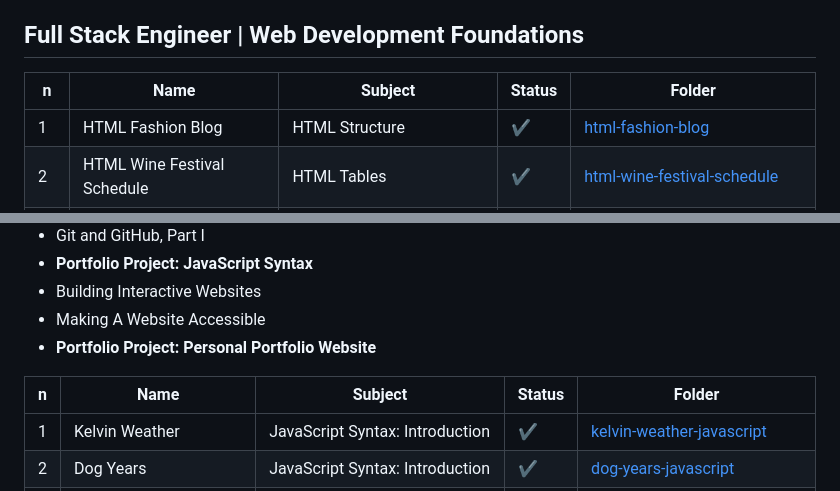
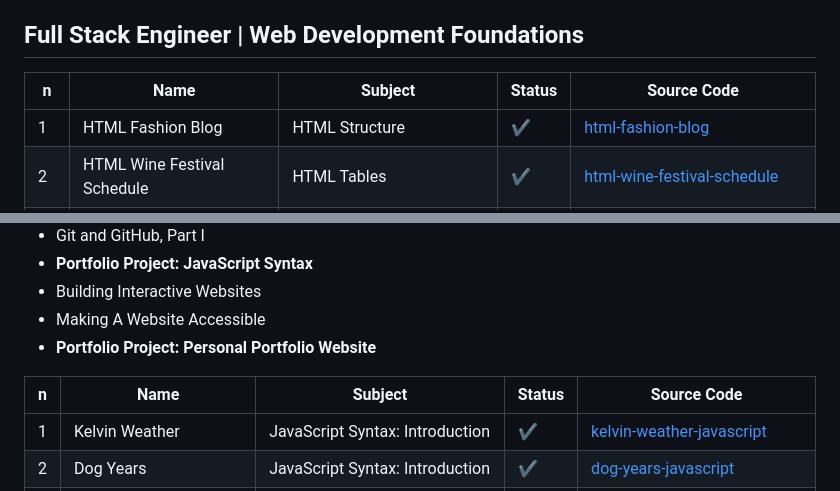
Before and after one commit to jrocha-studies/codecademy-full-stack, a Markdown page: README.md, 2 parts joined by grey strips. Drawn GitHub-style.

Commit message:
🐛fix(README.md): Table Header Folder to SourceCode

```diff
--- a/README.md
+++ b/README.md
@@ -4,7 +4,7 @@ Projects from Codecademy's CSS, JavaScript, React and Node.js courses, mostly fr
 
 ## Full Stack Engineer | Web Development Foundations
 
-| n   | Name                              | Subject                            | Status | Folder                                                                                                                                                      |
+| n   | Name                              | Subject                            | Status | Source Code                                                                                                                                                 |
 | --- | --------------------------------- | ---------------------------------- | ------ | ----------------------------------------------------------------------------------------------------------------------------------------------------------- |
 | 1   | HTML Fashion Blog                 | HTML Structure                     | ✔️      | [html-fashion-blog](https://github.com/jrocha-studies/codecademy-full-stack/tree/main/projects/html-fashion-blog)                                           |
 | 2   | HTML Wine Festival Schedule       | HTML Tables                        | ✔️      | [html-wine-festival-schedule](https://github.com/jrocha-studies/codecademy-full-stack/tree/main/projects/html-wine-festival-schedule)                       |
@@ -45,7 +45,7 @@ Projects from Codecademy's CSS, JavaScript, React and Node.js courses, mostly fr
 - Making A Website Accessible
 - **Portfolio Project: Personal Portfolio Website**
 
-| n   | Name                     | Subject                         | Status | Folder                                                                                                                                      |
+| n   | Name                     | Subject                         | Status | Source Code                                                                                                                                 |
 | --- | ------------------------ | ------------------------------- | ------ | ------------------------------------------------------------------------------------------------------------------------------------------- |
 | 1   | Kelvin Weather           | JavaScript Syntax: Introduction | ✔️      | [kelvin-weather-javascript](https://github.com/jrocha-studies/codecademy-full-stack/tree/main/projects/kelvin-weather-javascript)           |
 | 2   | Dog Years                | JavaScript Syntax: Introduction | ✔️      | [dog-years-javascript](https://github.com/jrocha-studies/codecademy-full-stack/tree/main/projects/dog-years-javascript)                     |
```
